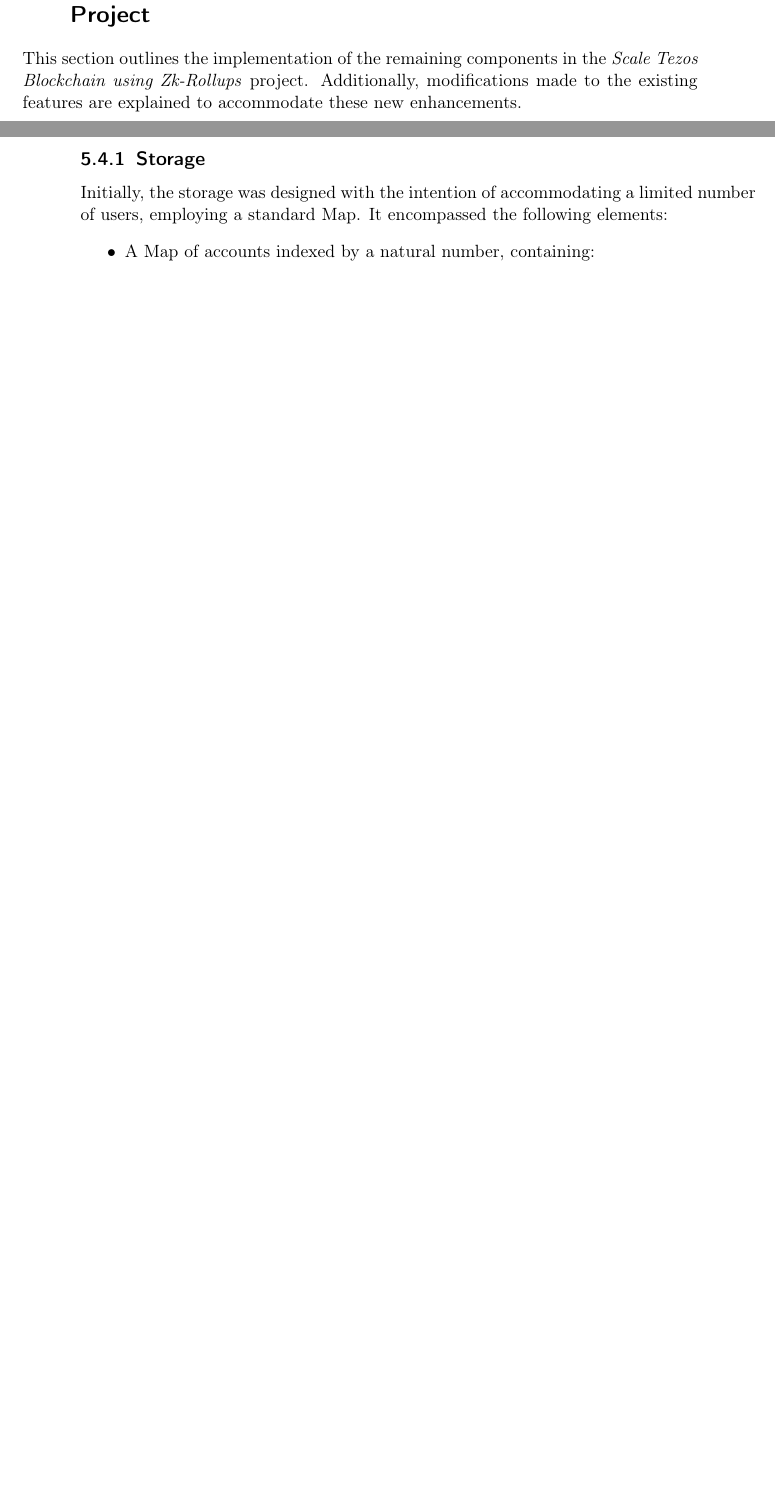
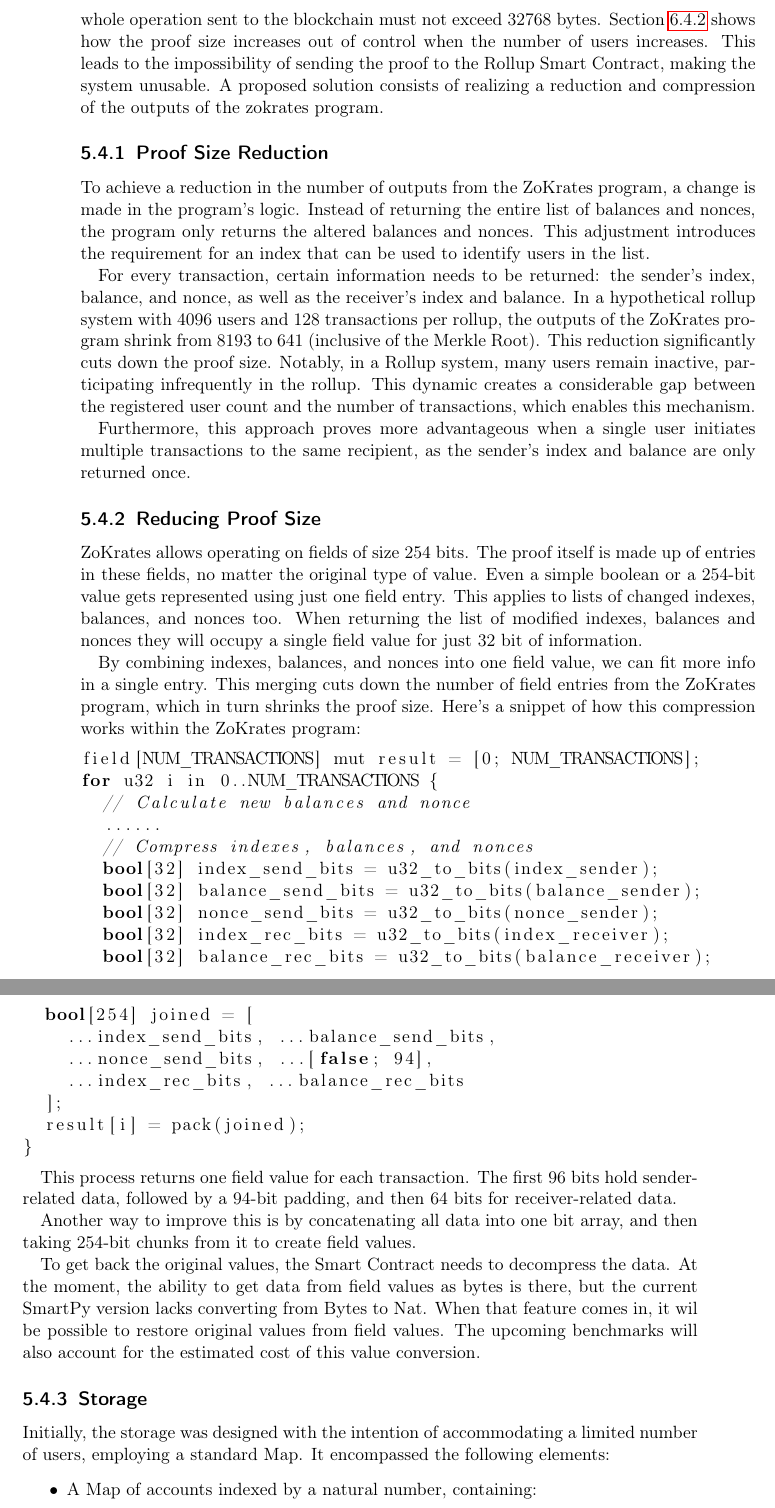
Before and after one commit to 10Andrea10/master-thesis-latex, a LaTeX thesis (main.tex, which reads chapters/chapter5.tex): two parts of pages 35 and 36 of 54 before the commit and two parts of pages 36 and 37 of 56 after it, joined at a grey line, cut at the place of the change, the shorter picture padded with empty space. Compiled offline with pdfLaTeX.

Commit message:
add proof conversion sec

```diff
--- a/chapters/chapter5.tex
+++ b/chapters/chapter5.tex
@@ -59,9 +59,48 @@ A more recent hash function, known as Poseidon \cite{grassi_poseidon_nodate}, ha
 
 Notably, the adoption of the Poseidon hash function necessitates a revision of the system storage. While SHA-256 operates on 256-bit blocks, Poseidon operates on field sizes defined by the underlying elliptic curve. Additionally, considering the process of signature verification, the payload of a signed message must be hashed to fit a predetermined size prior to verification. In the case of Zokrates signature verification, which expects 512 bits of data, padding must be added after hashing the payload with Poseidon. This is due to the fact that the bls12\_381 curve on ZoKrates operates on a 254-bit field size. To meet the expected size, a padding of 258 bits, filled with zeros, is appended to the right of the payload's hash.
 
+\section{Proof Reduction and Compression}
+When creating ZoKrates' private and verification keys it is important to note that the size of the keys is proportional to the number of outputs that the ZoKrates program has. When executing a Rollup the outputs are the new Merkle Tree of the concatenated balances and nonces, plus the list of balances and nonces. Those values are in fact used to update the internal state on the Smart Contract living in Layer 1. As described in \ref{sec:3_smartContractsRequirements} the whole operation sent to the blockchain must not exceed 32768 bytes. Section \ref{subsec:6_verifierproofsize} shows how the proof size increases out of control when the number of users increases. This leads to the impossibility of sending the proof to the Rollup Smart Contract, making the system unusable. A proposed solution consists of realizing a reduction and compression of the outputs of the zokrates program.
 
-\section{Enhancing the Scale Tezos Blockchain with Zk-Rollups Project}
-This section outlines the implementation of the remaining components in the \textit{Scale Tezos Blockchain using Zk-Rollups} project. Additionally, modifications made to the existing features are explained to accommodate these new enhancements.
+\subsection{Proof Size Reduction}
+
+To achieve a reduction in the number of outputs from the ZoKrates program, a change is made in the program's logic. Instead of returning the entire list of balances and nonces, the program only returns the altered balances and nonces. This adjustment introduces the requirement for an index that can be used to identify users in the list.
+
+For every transaction, certain information needs to be returned: the sender's index, balance, and nonce, as well as the receiver's index and balance. In a hypothetical rollup system with 4096 users and 128 transactions per rollup, the outputs of the ZoKrates program shrink from 8193 to 641 (inclusive of the Merkle Root). This reduction significantly cuts down the proof size. Notably, in a Rollup system, many users remain inactive, participating infrequently in the rollup. This dynamic creates a considerable gap between the registered user count and the number of transactions, which enables this mechanism.
+
+Furthermore, this approach proves more advantageous when a single user initiates multiple transactions to the same recipient, as the sender's index and balance are only returned once.
+
+\subsection{Reducing Proof Size}
+
+ZoKrates allows operating on fields of size 254 bits. The proof itself is made up of entries in these fields, no matter the original type of value. Even a simple boolean or a 254-bit value gets represented using just one field entry. This applies to lists of changed indexes, balances, and nonces too. When returning the list of modified indexes, balances and nonces they will occupy a single field value for just 32 bit of information.
+
+By combining indexes, balances, and nonces into one field value, we can fit more info in a single entry. This merging cuts down the number of field entries from the ZoKrates program, which in turn shrinks the proof size. Here's a snippet of how this compression works within the ZoKrates program:
+
+\begin{lstlisting}[language=C++]
+field[NUM_TRANSACTIONS] mut result = [0; NUM_TRANSACTIONS];
+for u32 i in 0..NUM_TRANSACTIONS {
+  // Calculate new balances and nonce
+  ......
+  // Compress indexes, balances, and nonces
+  bool[32] index_send_bits = u32_to_bits(index_sender);
+  bool[32] balance_send_bits = u32_to_bits(balance_sender);
+  bool[32] nonce_send_bits = u32_to_bits(nonce_sender);
+  bool[32] index_rec_bits = u32_to_bits(index_receiver);
+  bool[32] balance_rec_bits = u32_to_bits(balance_receiver);
+  bool[254] joined = [
+    ...index_send_bits, ...balance_send_bits,
+    ...nonce_send_bits, ...[false; 94],
+    ...index_rec_bits, ...balance_rec_bits
+  ];
+  result[i] = pack(joined);
+}
+\end{lstlisting}
+
+This process returns one field value for each transaction. The first 96 bits hold sender-related data, followed by a 94-bit padding, and then 64 bits for receiver-related data.
+
+Another way to improve this is by concatenating all data into one bit array, and then taking 254-bit chunks from it to create field values.
+
+To get back the original values, the Smart Contract needs to decompress the data. At the moment, the ability to get data from field values as bytes is there, but the current SmartPy version lacks converting from Bytes to Nat. When that feature comes in, it wil be possible to restore original values from field values. The upcoming benchmarks will also account for the estimated cost of this value conversion.
 
 \subsection{Storage}
 
```
Also changed, not shown: chapters/chapter3.tex (+7 -1 lines), chapters/chapter6.tex (+2 -0 lines).
